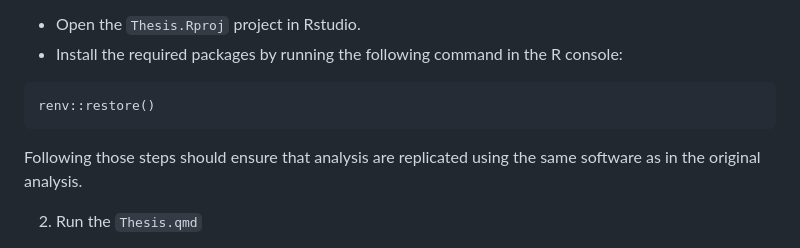
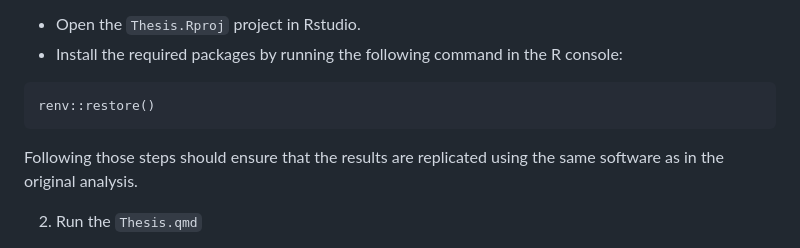
Before and after one commit to AJV304/Thesis, a Markdown page: README.md, the part around the change. GitHub-like rendering.

````diff
--- a/README.md
+++ b/README.md
@@ -75,7 +75,7 @@ To make sure you are working with the same package versions, you can reproduce m
 renv::restore()
 ```
 
-Following those steps should ensure that analysis are replicated using the same software as in the original analysis.
+Following those steps should ensure that the results are replicated using the same software as in the original analysis.
 
 2. Run the `Thesis.qmd`
 
````
